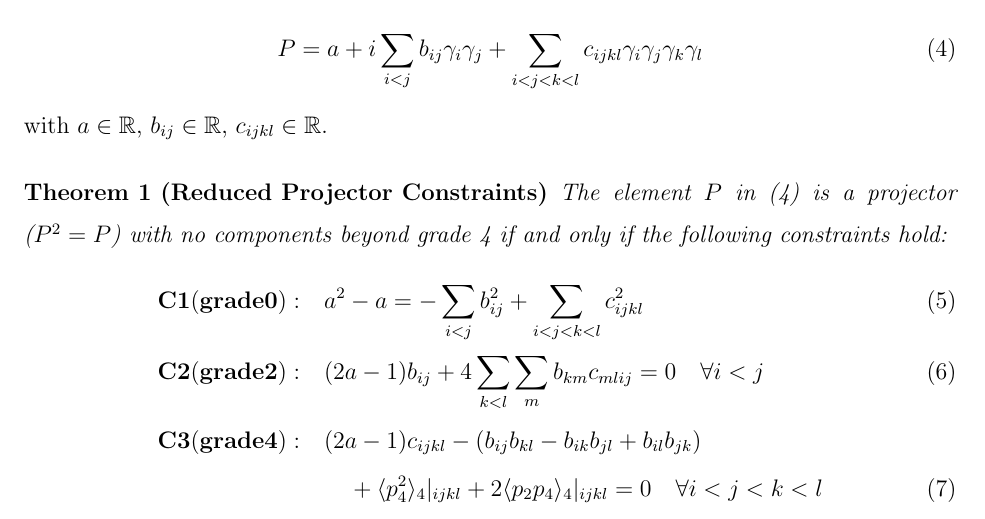
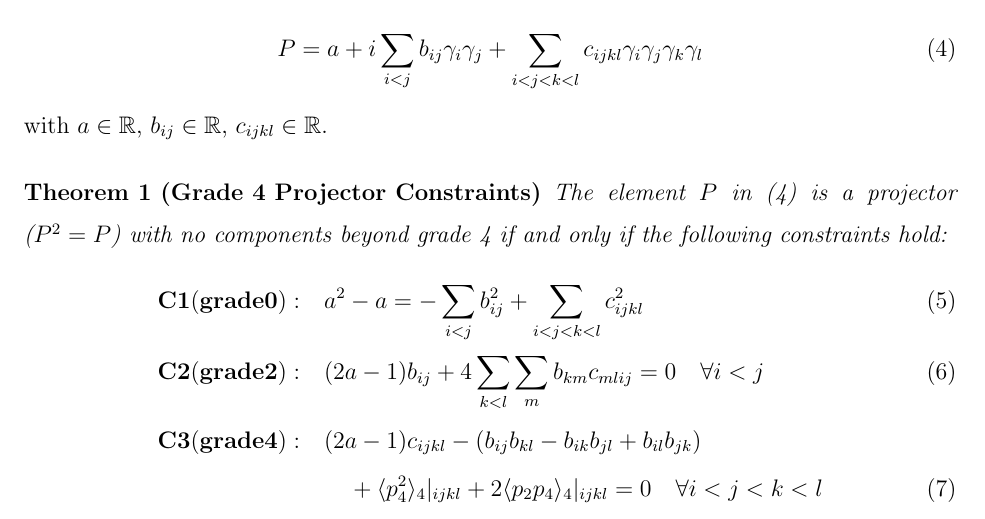
Before and after one commit to BLJWBLJW/Scientific-Word-Desk, a LaTeX paper (deepseek projectors.tex): part of page 2 of 7, cut so that both start at the same text. Compiled offline with pdfLaTeX; a LaTeX package or settings file that is missing is left out.

Commit message:
Auto-sync

```diff
--- a/deepseek projectors.tex
+++ b/deepseek projectors.tex
@@ -101,7 +101,7 @@ c_{ijkl}\gamma_i\gamma_j\gamma_k\gamma_l
 \end{equation}
 with $a \in \mathbb{R}$, $b_{ij} \in \mathbb{R}$, $c_{ijkl} \in \mathbb{R}$.
 
-\begin{theorem}[Reduced Projector Constraints]
+\begin{theorem}[Grade 4 Projector Constraints]
 The element $P$ in (4) is a projector ($P^{2}=P$) with no components beyond
 grade 4 if and only if the following constraints hold:
 \begin{align}
```
Also changed, not shown: deepseek projectors.tex (2 more changed lines).
